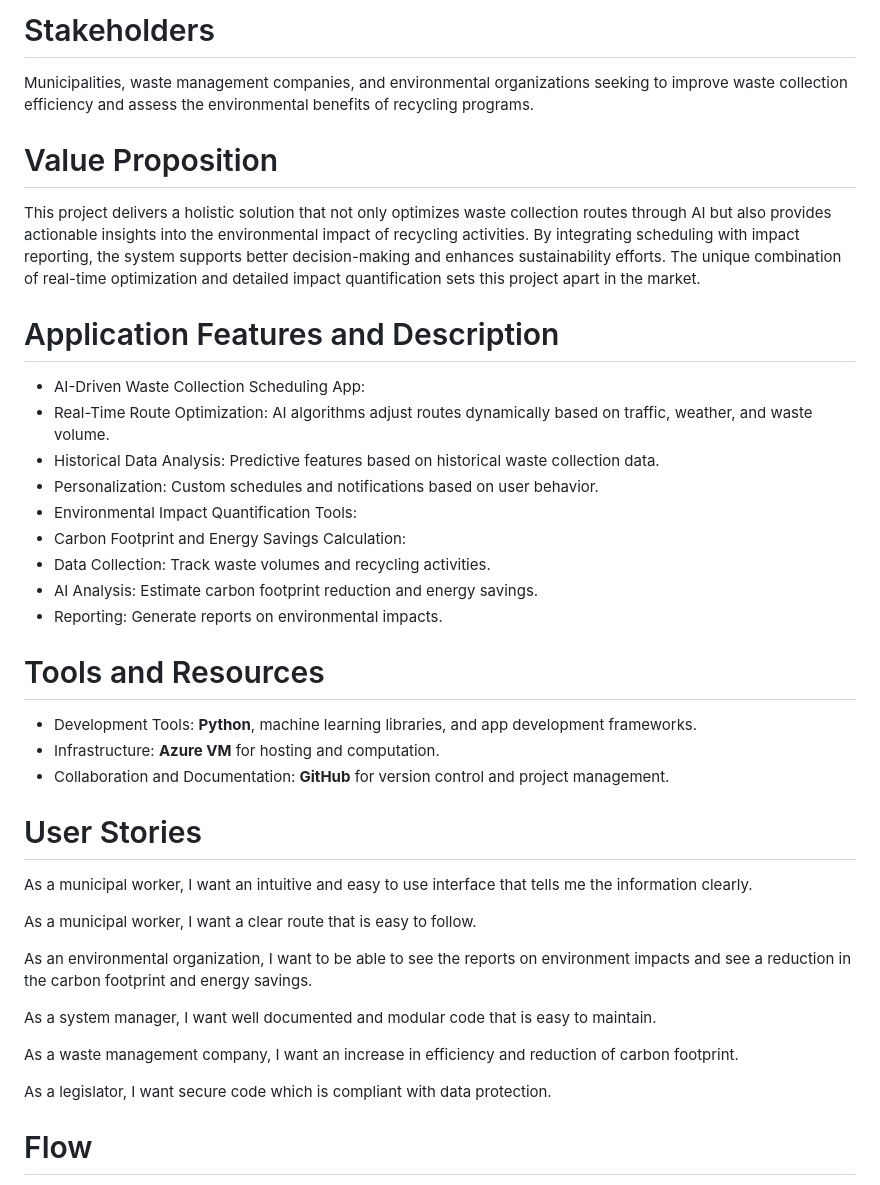
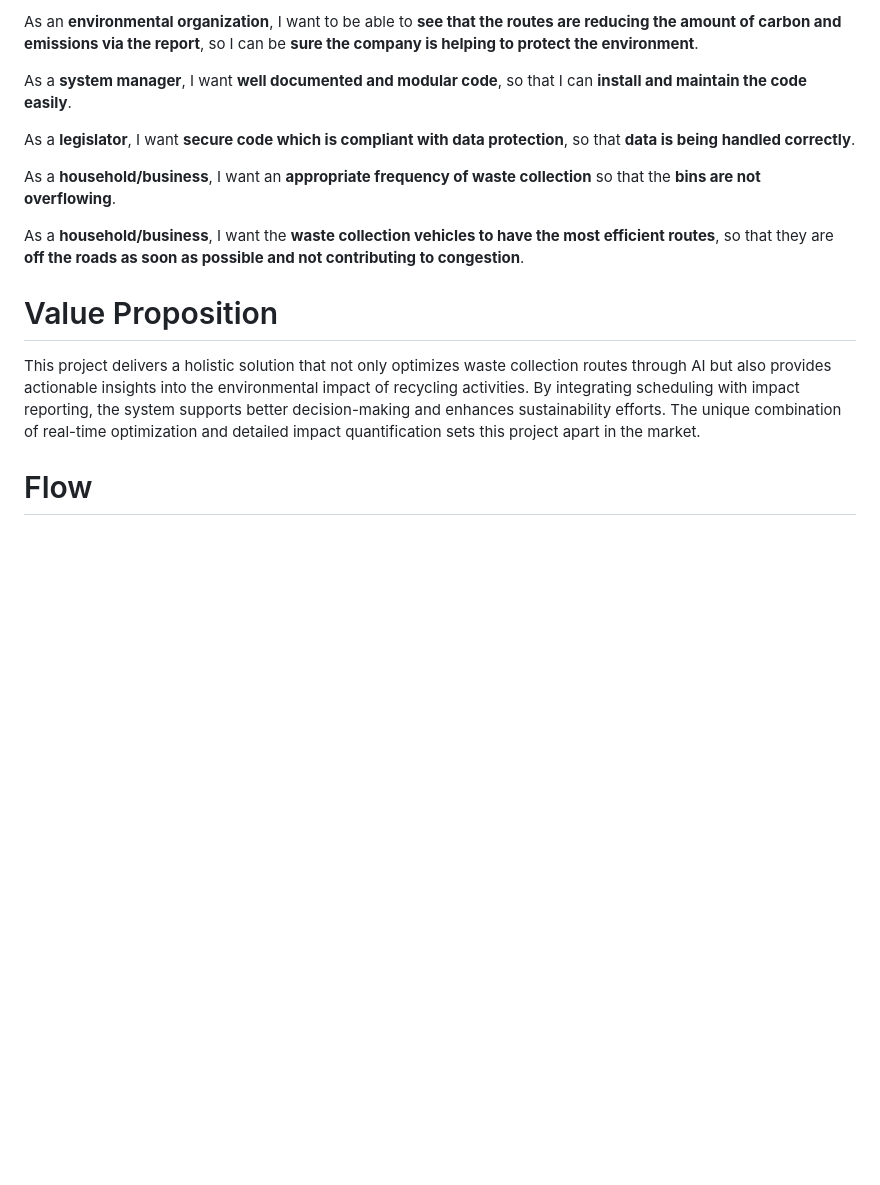
Before and after one commit to felixUOB/AI-Enhanced_Waste_Collection_2024, a Markdown page: README.md, the part around the change printed below. Drawn GitHub-style; blank space fills up the shorter version.

```diff
--- a/README.md
+++ b/README.md
@@ -64,8 +52,14 @@ We will use data analysis to predict where the most waste is.
 
-# Stakeholders
-Municipalities, waste management companies, and environmental organizations seeking to
-improve waste collection efficiency and assess the environmental benefits of recycling
-programs.
+As an **environmental organization**, I want to be able to **see that the routes are reducing the amount of carbon and emissions via the report**, so I can be **sure the company is helping to protect the environment**.
+
+As a **system manager**, I want **well documented and modular code**, so that I can **install and maintain the code easily**.
+
+As a **legislator**, I want **secure code which is compliant with data protection**, so that **data is being handled correctly**.
+
+As a **household/business**, I want an **appropriate frequency of waste collection** so that the **bins are not overflowing**.
+
+As a **household/business**, I want the **waste collection vehicles to have the most efficient routes**, so that they are **off the roads as soon as possible and not contributing to congestion**.
+
 
 # Value Proposition
 This project delivers a holistic solution that not only optimizes waste collection routes
@@ -73,37 +67,6 @@ through AI but also provides actionable insights into the environmental impact o
 activities. By integrating scheduling with impact reporting, the system supports better
 decision-making and enhances sustainability efforts. The unique combination of real-time
 optimization and detailed impact quantification sets this project apart in the market.
-
-# Application Features and Description
-- AI-Driven Waste Collection Scheduling App:
-- Real-Time Route Optimization: AI algorithms adjust routes dynamically based on traffic,
-weather, and waste volume.
-- Historical Data Analysis: Predictive features based on historical waste collection data.
-- Personalization: Custom schedules and notifications based on user behavior.
-- Environmental Impact Quantification Tools:
-- Carbon Footprint and Energy Savings Calculation:
-- Data Collection: Track waste volumes and recycling activities.
-- AI Analysis: Estimate carbon footprint reduction and energy savings.
-- Reporting: Generate reports on environmental impacts.
-
-# Tools and Resources
-- Development Tools: **Python**, machine learning libraries, and app development
-frameworks.
-- Infrastructure: **Azure VM** for hosting and computation.
-- Collaboration and Documentation: **GitHub** for version control and project management.
-
-# User Stories
-As a municipal worker, I want an intuitive and easy to use interface that tells me the information clearly.
-
-As a municipal worker, I want a clear route that is easy to follow.
-
-As an environmental organization, I want to be able to see the reports on environment impacts and see a reduction in the carbon footprint and energy savings.
-
-As a system manager, I want well documented and modular code that is easy to maintain.
-
-As a waste management company, I want an increase in efficiency and reduction of carbon footprint.
-
-As a legislator, I want secure code which is compliant with data protection.
 
 # Flow
 Normal FLow:
```
Also changed, not shown: other parts of README.md (+50 -46 lines).
